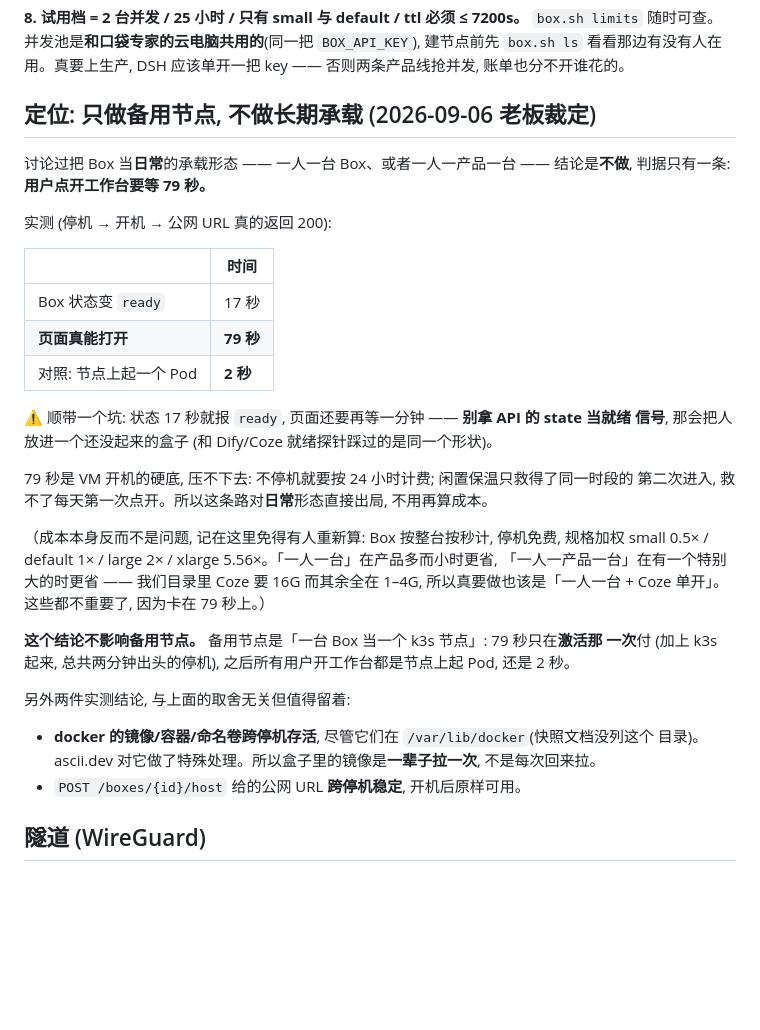
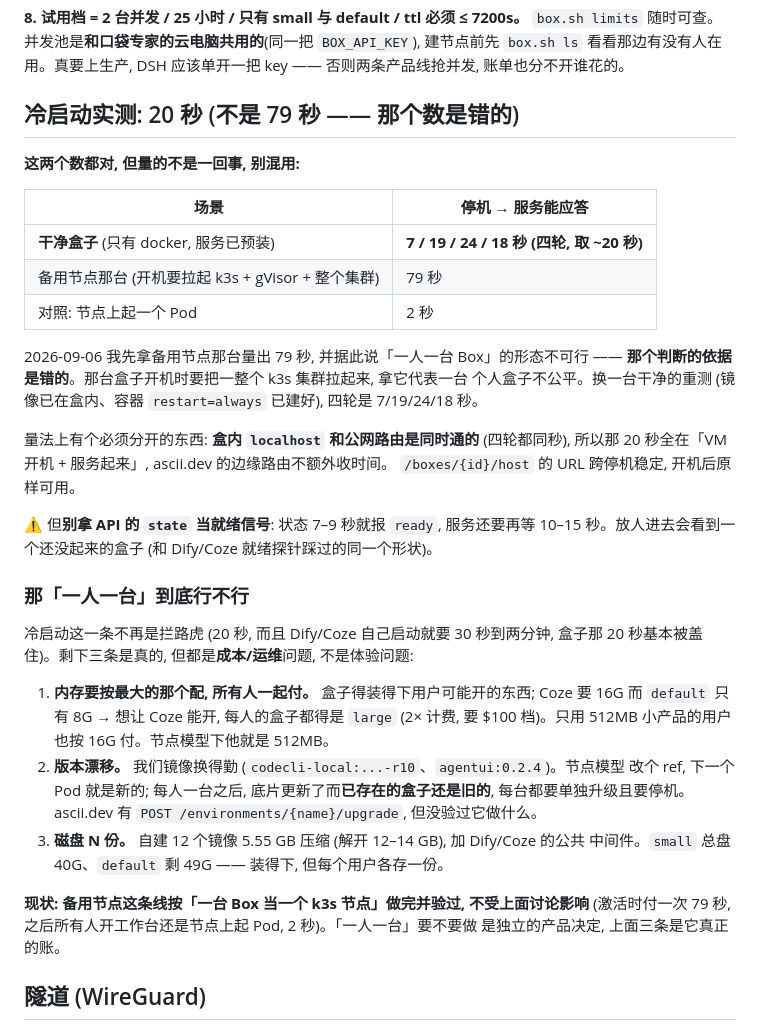
Before and after one commit to AgentsDanceAI/deepseek-harness-cloud, a Markdown page: deploy/box-node/README.md, the part around the change. Drawn GitHub-style; blank space fills up the shorter version.

Commit message:
docs(box-node): 更正冷启动数字 — 干净盒子 20 秒, 不是 79 秒 (79 那台在开机拉整个 k3s)
我先拿备用节点那台量出 79 秒, 并据此判「一人一台 Box」不可行 —— 依据是错的。那台
开机要把 k3s + gVisor + 整个集群拉起来, 不能代表一台个人盒子。换干净盒子 (镜像已在
盒内、容器 restart=always 已建好) 重测四轮: 7 / 19 / 24 / 18 秒。

顺带量清楚一件事: 盒内 localhost 与公网路由是**同秒**通的, 所以那 20 秒全在 VM 开机 +
服务启动, ascii.dev 的边缘路由不额外收时间; /host 的 URL 跨停机稳定。

结论改写: 冷启动不再是「一人一台」的拦路虎 (Dify/Coze 自己启动就 30s-2min, 20 秒基本
被盖住)。真正的账是另外三条 —— 内存按最大配所有人一起付 (Coze 16G → 全员 large, 2×)、
镜像版本漂移要逐台升级、磁盘 N 份。都写进 README 了。

备用节点那条线不受影响。

Co-Authored-By: Claude Opus 5 <noreply@anthropic.com>

```diff
--- a/deploy/box-node/README.md
+++ b/deploy/box-node/README.md
@@ -156,38 +156,45 @@ BOX_ORG=<id> bash deploy/box-node/box.sh limits     # 哪个是 standard 用哪
 建节点前先 `box.sh ls` 看看那边有没有人在用。真要上生产, DSH 应该单开一把 key ——
 否则两条产品线抢并发, 账单也分不开谁花的。
 
-## 定位: 只做备用节点, 不做长期承载 (2026-09-06 老板裁定)
+## 冷启动实测: 20 秒 (不是 79 秒 —— 那个数是错的)
 
-讨论过把 Box 当**日常**的承载形态 —— 一人一台 Box、或者一人一产品一台 —— 结论是**不做**,
-判据只有一条: **用户点开工作台要等 79 秒。**
+**这两个数都对, 但量的不是一回事, 别混用:**
 
-实测 (停机 → 开机 → 公网 URL 真的返回 200):
+| 场景 | 停机 → 服务能应答 |
+|---|---|
+| **干净盒子** (只有 docker, 服务已预装) | **7 / 19 / 24 / 18 秒 (四轮, 取 ~20 秒)** |
+| 备用节点那台 (开机要拉起 k3s + gVisor + 整个集群) | 79 秒 |
+| 对照: 节点上起一个 Pod | 2 秒 |
 
-| | 时间 |
-|---|---|
-| Box 状态变 `ready` | 17 秒 |
-| **页面真能打开** | **79 秒** |
-| 对照: 节点上起一个 Pod | **2 秒** |
+2026-09-06 我先拿备用节点那台量出 79 秒, 并据此说「一人一台 Box」的形态不可行 ——
+**那个判断的依据是错的**。那台盒子开机时要把一整个 k3s 集群拉起来, 拿它代表一台
+个人盒子不公平。换一台干净的重测 (镜像已在盒内、容器 `restart=always` 已建好),
+四轮是 7/19/24/18 秒。
 
-⚠️ 顺带一个坑: 状态 17 秒就报 `ready`, 页面还要再等一分钟 —— **别拿 API 的 state 当就绪
-信号**, 那会把人放进一个还没起来的盒子 (和 Dify/Coze 就绪探针踩过的是同一个形状)。
+量法上有个必须分开的东西: **盒内 `localhost` 和公网路由是同时通的** (四轮都同秒),
+所以那 20 秒全在「VM 开机 + 服务起来」, ascii.dev 的边缘路由不额外收时间。
+`/boxes/{id}/host` 的 URL 跨停机稳定, 开机后原样可用。
 
-79 秒是 VM 开机的硬底, 压不下去: 不停机就要按 24 小时计费; 闲置保温只救得了同一时段的
-第二次进入, 救不了每天第一次点开。所以这条路对**日常**形态直接出局, 不用再算成本。
+⚠️ 但**别拿 API 的 `state` 当就绪信号**: 状态 7–9 秒就报 `ready`, 服务还要再等
+10–15 秒。放人进去会看到一个还没起来的盒子 (和 Dify/Coze 就绪探针踩过的同一个形状)。
 
-（成本本身反而不是问题, 记在这里免得有人重新算: Box 按整台按秒计, 停机免费, 规格加权
-small 0.5× / default 1× / large 2× / xlarge 5.56×。「一人一台」在产品多而小时更省,
-「一人一产品一台」在有一个特别大的时更省 —— 我们目录里 Coze 要 16G 而其余全在 1–4G,
-所以真要做也该是「一人一台 + Coze 单开」。这些都不重要了, 因为卡在 79 秒上。）
+### 那「一人一台」到底行不行
 
-**这个结论不影响备用节点。** 备用节点是「一台 Box 当一个 k3s 节点」: 79 秒只在**激活那
-一次**付 (加上 k3s 起来, 总共两分钟出头的停机), 之后所有用户开工作台都是节点上起 Pod,
-还是 2 秒。
+冷启动这一条不再是拦路虎 (20 秒, 而且 Dify/Coze 自己启动就要 30 秒到两分钟, 盒子那
+20 秒基本被盖住)。剩下三条是真的, 但都是**成本/运维**问题, 不是体验问题:
 
-另外两件实测结论, 与上面的取舍无关但值得留着:
-- **docker 的镜像/容器/命名卷跨停机存活**, 尽管它们在 `/var/lib/docker`(快照文档没列这个
-  目录)。ascii.dev 对它做了特殊处理。所以盒子里的镜像是**一辈子拉一次**, 不是每次回来拉。
-- `POST /boxes/{id}/host` 给的公网 URL **跨停机稳定**, 开机后原样可用。
+1. **内存要按最大的那个配, 所有人一起付。** 盒子得装得下用户可能开的东西; Coze 要
+   16G 而 `default` 只有 8G → 想让 Coze 能开, 每人的盒子都得是 `large` (2× 计费,
+   要 $100 档)。只用 512MB 小产品的用户也按 16G 付。节点模型下他就是 512MB。
+2. **版本漂移。** 我们镜像换得勤 (`codecli-local:...-r10`、`agentui:0.2.4`)。节点模型
+   改个 ref, 下一个 Pod 就是新的; 每人一台之后, 底片更新了而**已存在的盒子还是旧的**,
+   每台都要单独升级且要停机。ascii.dev 有 `POST /environments/{name}/upgrade`, 但没验过它做什么。
+3. **磁盘 N 份。** 自建 12 个镜像 5.55 GB 压缩 (解开 12–14 GB), 加 Dify/Coze 的公共
+   中间件。`small` 总盘 40G、`default` 剩 49G —— 装得下, 但每个用户各存一份。
+
+**现状: 备用节点这条线按「一台 Box 当一个 k3s 节点」做完并验过, 不受上面讨论影响**
+(激活时付一次 79 秒, 之后所有人开工作台还是节点上起 Pod, 2 秒)。「一人一台」要不要做
+是独立的产品决定, 上面三条是它真正的账。
 
 ## 隧道 (WireGuard)
 
```
